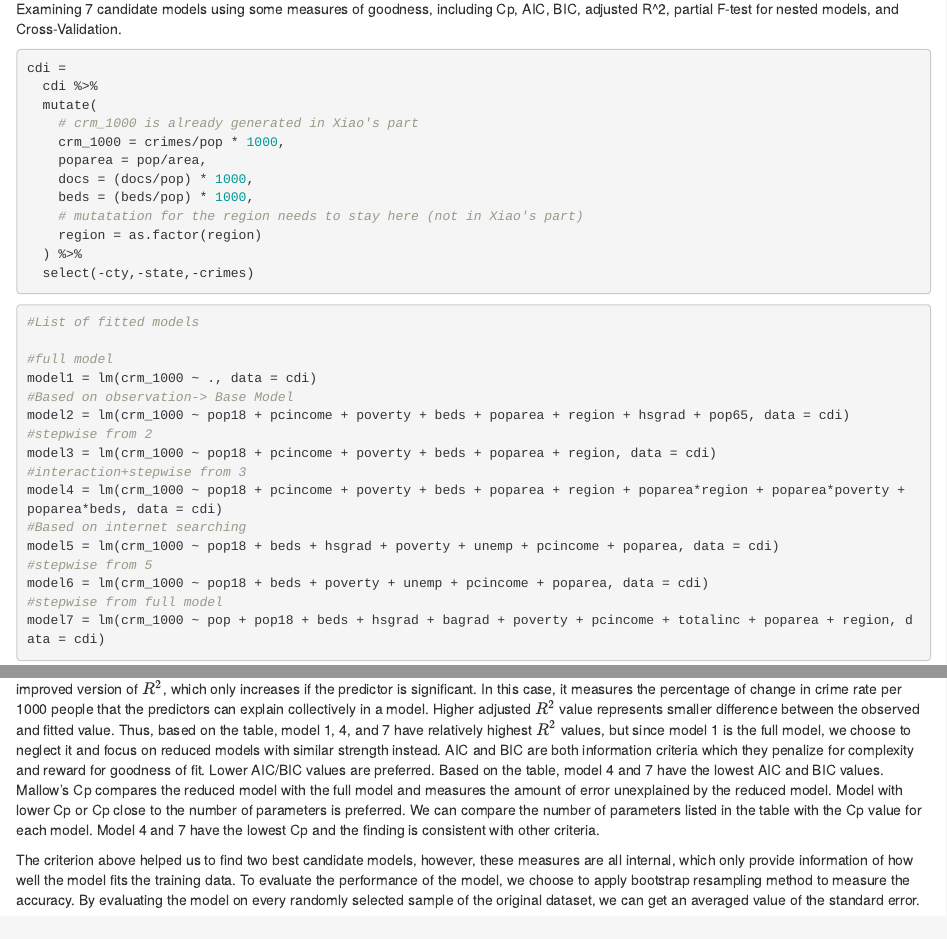
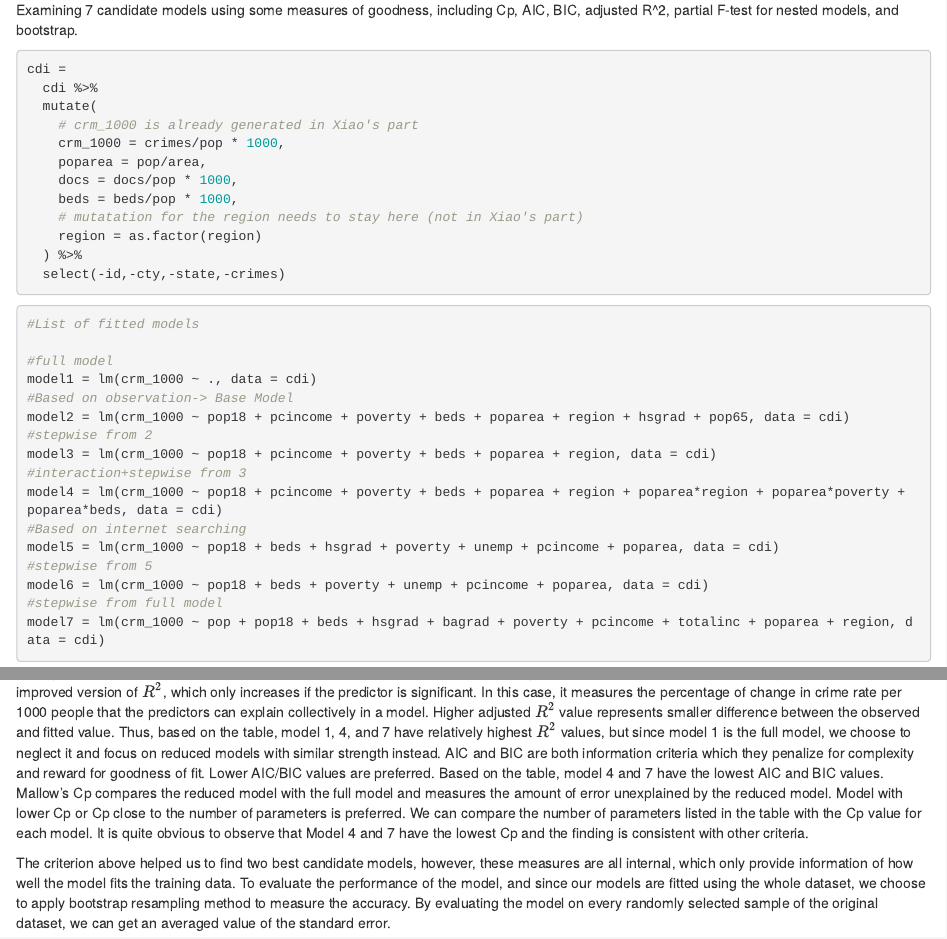
Before and after one commit to RuilianZ/crime_rate_prediction, an R Markdown document (model_selection.Rmd): the page in a window 1100 px wide, from 950 px down before the commit and from 930 px down after it, so that both start at the same text, and a second part further down, joined at a grey line. Rendered offline with R 4.5, knitr and Pandoc, with nearby package versions; code that draws random numbers runs with fixed seeds of ours; some code elsewhere in the file could not run offline.

Commit message:
Add model selection

````diff
--- a/model_selection.Rmd
+++ b/model_selection.Rmd
@@ -18,7 +17,7 @@ cdi = read.csv("./data/cdi.csv")
 
 ## Model selection
 
-Examining 7 candidate models using some measures of goodness, including Cp, AIC, BIC, adjusted R^2, partial F-test for nested models, and Cross-Validation.
+Examining 7 candidate models using some measures of goodness, including Cp, AIC, BIC, adjusted R^2, partial F-test for nested models, and bootstrap.
 
 ```{r}
 cdi =
@@ -27,12 +26,12 @@ cdi =
     # crm_1000 is already generated in Xiao's part
     crm_1000 = crimes/pop * 1000,
     poparea = pop/area,
-    docs = (docs/pop) * 1000,
-    beds = (beds/pop) * 1000,
+    docs = docs/pop * 1000,
+    beds = beds/pop * 1000,
     # mutatation for the region needs to stay here (not in Xiao's part)
     region = as.factor(region)
   ) %>%
-  select(-cty,-state,-crimes)
+  select(-id,-cty,-state,-crimes)
 ```
 
 
@@ -103,8 +102,8 @@ output_df_final = bind_cols(output_df, output) %>%
 
 output_df_final
 ```
-The optimal model is selected based on various criteria. We use 5 methods to compare different candidate models. The adjusted $R^2$ is an improved version of $R^2$, which only increases if the predictor is significant. In this case, it measures the percentage of change in crime rate per 1000 people that the predictors can explain collectively in a model. Higher adjusted $R^2$ value represents smaller difference between the observed and fitted value. Thus, based on the table, model 1, 4, and 7 have relatively highest $R^2$ values, but since model 1 is the full model, we choose to neglect it and focus on reduced models with similar strength instead. AIC and BIC are both information criteria which they penalize for complexity and reward for goodness of fit. Lower AIC/BIC values are preferred. Based on the table, model 4 and 7 have the lowest AIC and BIC values. Mallow's Cp compares the reduced model with the full model and measures the amount of error unexplained by the reduced model. Model with lower Cp or Cp close to the number of parameters is preferred. We can compare the number of parameters listed in the table with the Cp value for each model. Model 4 and 7 have the lowest Cp and the finding is consistent with other criteria.
+The optimal model is selected based on various criteria. We use 5 methods to compare different candidate models. The adjusted $R^2$ is an improved version of $R^2$, which only increases if the predictor is significant. In this case, it measures the percentage of change in crime rate per 1000 people that the predictors can explain collectively in a model. Higher adjusted $R^2$ value represents smaller difference between the observed and fitted value. Thus, based on the table, model 1, 4, and 7 have relatively highest $R^2$ values, but since model 1 is the full model, we choose to neglect it and focus on reduced models with similar strength instead. AIC and BIC are both information criteria which they penalize for complexity and reward for goodness of fit. Lower AIC/BIC values are preferred. Based on the table, model 4 and 7 have the lowest AIC and BIC values. Mallow's Cp compares the reduced model with the full model and measures the amount of error unexplained by the reduced model. Model with lower Cp or Cp close to the number of parameters is preferred. We can compare the number of parameters listed in the table with the Cp value for each model. It is quite obvious to observe that Model 4 and 7 have the lowest Cp and the finding is consistent with other criteria.
 
-The criterion above helped us to find two best candidate models, however, these measures are all internal, which only provide information of how well the model fits the training data. To evaluate the performance of the model, we choose to apply bootstrap resampling method to measure the accuracy. By evaluating the model on every randomly selected sample of the original dataset, we can get an averaged value of the standard error.
+The criterion above helped us to find two best candidate models, however, these measures are all internal, which only provide information of how well the model fits the training data. To evaluate the performance of the model, and since our models are fitted using the whole dataset, we choose to apply bootstrap resampling method to measure the accuracy. By evaluating the model on every randomly selected sample of the original dataset, we can get an averaged value of the standard error.
 
 ```{r}
````
Also changed, not shown: model_selection.md (added), model_selection.Rmd (3 more changed lines).
